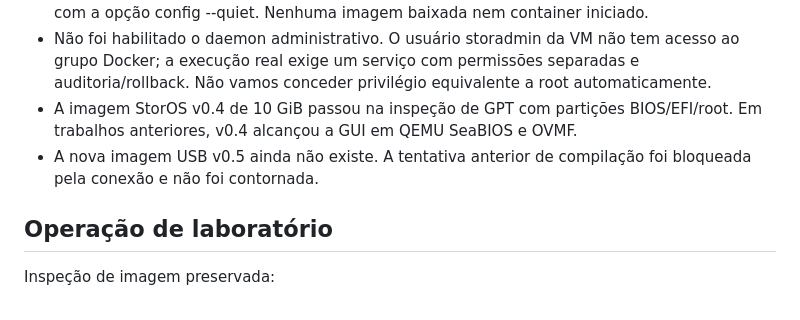
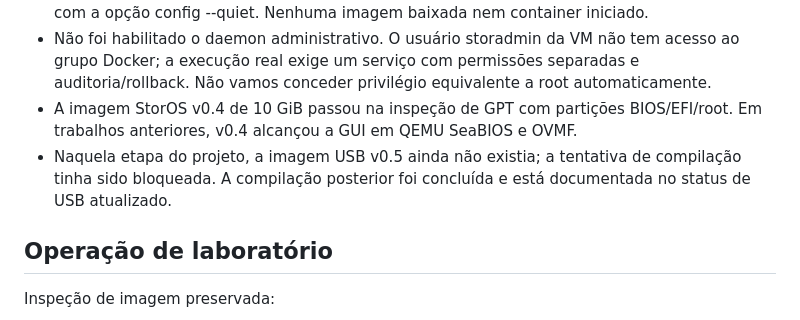
Before and after one commit to danilostorm/storos, a Markdown page: docs/INTEGRATED_MILESTONE_2026_10.md, the part around the change. Rendered like a GitHub page.

Commit message:
Disambiguate historical v0.5 pre-build notes from current validation

```diff
--- a/docs/INTEGRATED_MILESTONE_2026_10.md
+++ b/docs/INTEGRATED_MILESTONE_2026_10.md
@@ -16,7 +16,7 @@
 - O Compose de Nginx foi produzido e validado pelo Docker Compose real dentro da VM StorOS, com a opção config --quiet. Nenhuma imagem baixada nem container iniciado.
 - Não foi habilitado o daemon administrativo. O usuário storadmin da VM não tem acesso ao grupo Docker; a execução real exige um serviço com permissões separadas e auditoria/rollback. Não vamos conceder privilégio equivalente a root automaticamente.
 - A imagem StorOS v0.4 de 10 GiB passou na inspeção de GPT com partições BIOS/EFI/root. Em trabalhos anteriores, v0.4 alcançou a GUI em QEMU SeaBIOS e OVMF.
-- A nova imagem USB v0.5 ainda não existe. A tentativa anterior de compilação foi bloqueada pela conexão e não foi contornada.
+- Naquela etapa do projeto, a imagem USB v0.5 ainda não existia; a tentativa de compilação tinha sido bloqueada. A compilação posterior foi concluída e está documentada no status de USB atualizado.
 
 ## Operação de laboratório
 
```
